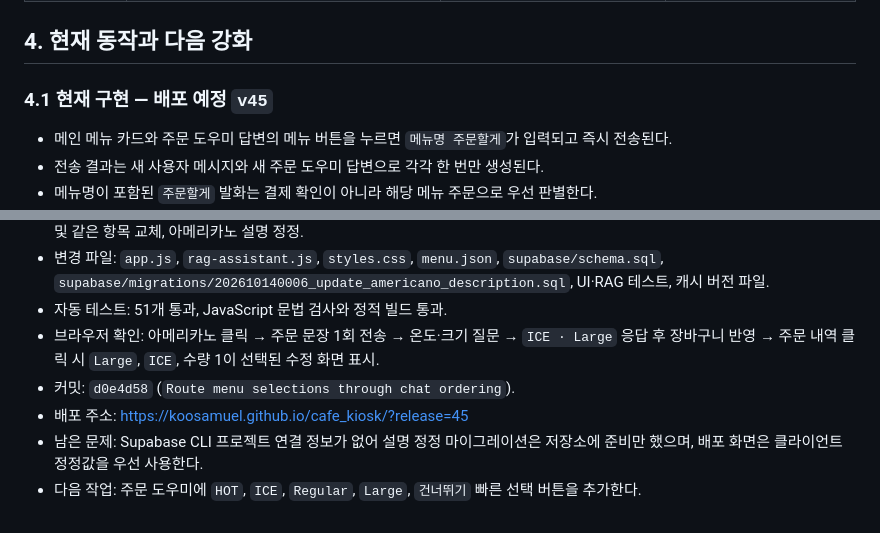
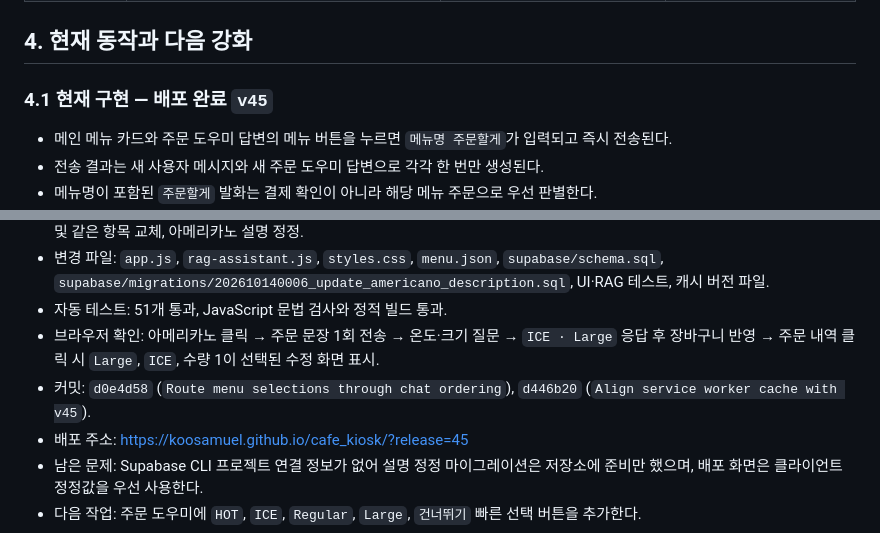
Before and after one commit to koosamuel/cafe_kiosk, a Markdown page: 04_강화구현내역.md, 2 parts joined by grey strips. Drawn GitHub-style.

Commit message:
Mark v45 deployment complete

```diff
--- a/04_강화구현내역.md
+++ b/04_강화구현내역.md
@@ -68,7 +68,7 @@
 
 ## 4. 현재 동작과 다음 강화
 
-### 4.1 현재 구현 — 배포 예정 `v45`
+### 4.1 현재 구현 — 배포 완료 `v45`
 
 - 메인 메뉴 카드와 주문 도우미 답변의 메뉴 버튼을 누르면 `메뉴명 주문할게`가 입력되고 즉시 전송된다.
 - 전송 결과는 새 사용자 메시지와 새 주문 도우미 답변으로 각각 한 번만 생성된다.
@@ -145,7 +145,7 @@
 - 변경 파일: `app.js`, `rag-assistant.js`, `styles.css`, `menu.json`, `supabase/schema.sql`, `supabase/migrations/202610140006_update_americano_description.sql`, UI·RAG 테스트, 캐시 버전 파일.
 - 자동 테스트: 51개 통과, JavaScript 문법 검사와 정적 빌드 통과.
 - 브라우저 확인: 아메리카노 클릭 → 주문 문장 1회 전송 → 온도·크기 질문 → `ICE · Large` 응답 후 장바구니 반영 → 주문 내역 클릭 시 `Large`, `ICE`, 수량 1이 선택된 수정 화면 표시.
-- 커밋: `d0e4d58` (`Route menu selections through chat ordering`).
+- 커밋: `d0e4d58` (`Route menu selections through chat ordering`), `d446b20` (`Align service worker cache with v45`).
 - 배포 주소: <https://koosamuel.github.io/cafe_kiosk/?release=45>
 - 남은 문제: Supabase CLI 프로젝트 연결 정보가 없어 설명 정정 마이그레이션은 저장소에 준비만 했으며, 배포 화면은 클라이언트 정정값을 우선 사용한다.
 - 다음 작업: 주문 도우미에 `HOT`, `ICE`, `Regular`, `Large`, `건너뛰기` 빠른 선택 버튼을 추가한다.
```
